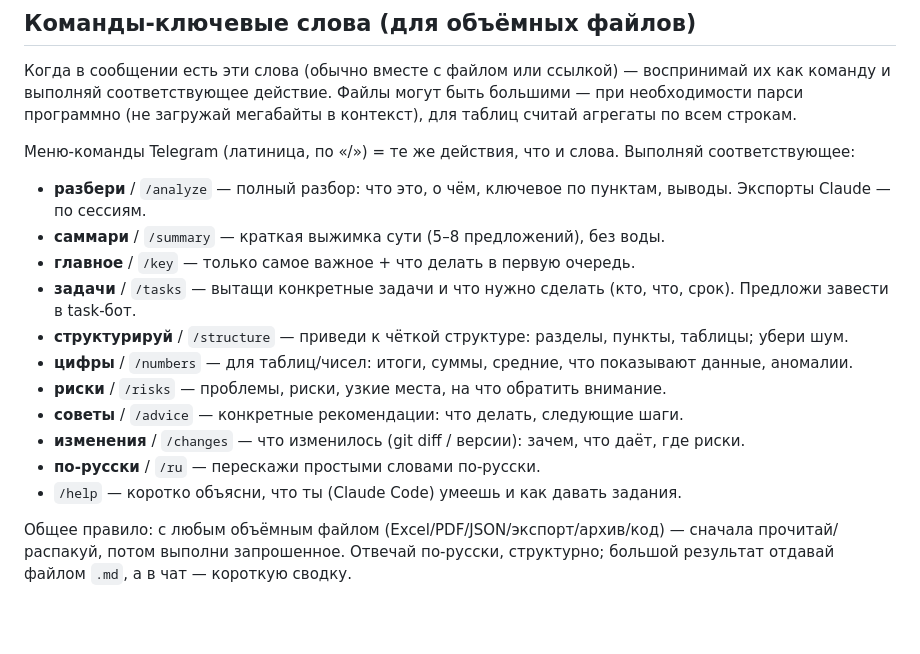
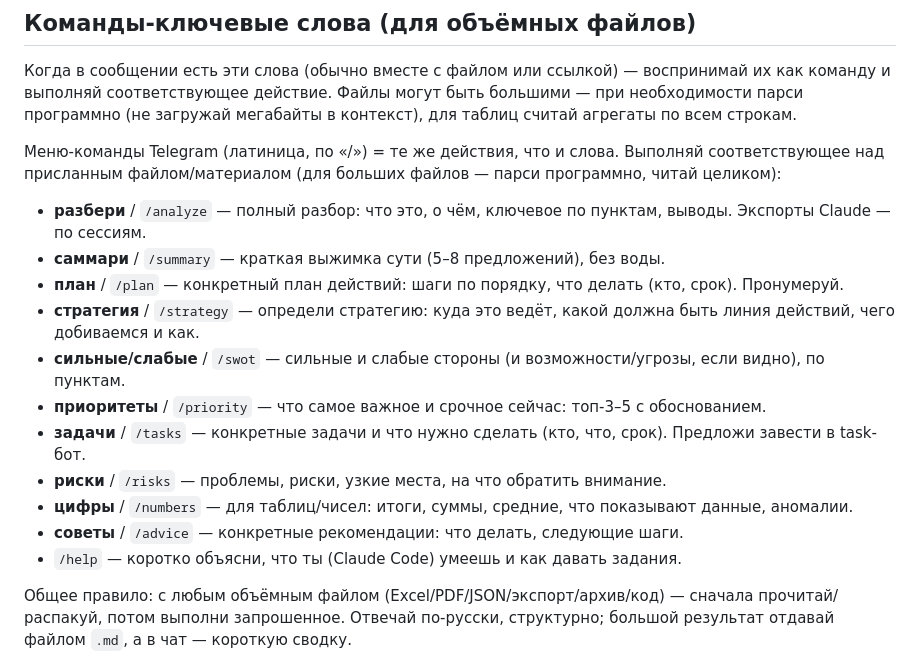
Before and after one commit to smmsemmers/pastila_bot, a Markdown page: CLAUDE.md, the part around the change. GitHub-like rendering; blank space fills up the shorter version.

Commit message:
CLAUDE.md: sync bridge commands to strategic set (plan/strategy/swot/priority)
Co-Authored-By: Claude Opus 4.8 (1M context) <noreply@anthropic.com>

```diff
--- a/CLAUDE.md
+++ b/CLAUDE.md
@@ -27,18 +27,19 @@
 и выполняй соответствующее действие. Файлы могут быть большими — при необходимости парси
 программно (не загружай мегабайты в контекст), для таблиц считай агрегаты по всем строкам.
 
-Меню-команды Telegram (латиница, по «/») = те же действия, что и слова. Выполняй соответствующее:
+Меню-команды Telegram (латиница, по «/») = те же действия, что и слова. Выполняй соответствующее
+над присланным файлом/материалом (для больших файлов — парси программно, читай целиком):
 
 - **разбери** / `/analyze` — полный разбор: что это, о чём, ключевое по пунктам, выводы. Экспорты Claude — по сессиям.
 - **саммари** / `/summary` — краткая выжимка сути (5–8 предложений), без воды.
-- **главное** / `/key` — только самое важное + что делать в первую очередь.
-- **задачи** / `/tasks` — вытащи конкретные задачи и что нужно сделать (кто, что, срок). Предложи завести в task-бот.
-- **структурируй** / `/structure` — приведи к чёткой структуре: разделы, пункты, таблицы; убери шум.
+- **план** / `/plan` — конкретный план действий: шаги по порядку, что делать (кто, срок). Пронумеруй.
+- **стратегия** / `/strategy` — определи стратегию: куда это ведёт, какой должна быть линия действий, чего добиваемся и как.
+- **сильные/слабые** / `/swot` — сильные и слабые стороны (и возможности/угрозы, если видно), по пунктам.
+- **приоритеты** / `/priority` — что самое важное и срочное сейчас: топ-3–5 с обоснованием.
+- **задачи** / `/tasks` — конкретные задачи и что нужно сделать (кто, что, срок). Предложи завести в task-бот.
+- **риски** / `/risks` — проблемы, риски, узкие места, на что обратить внимание.
 - **цифры** / `/numbers` — для таблиц/чисел: итоги, суммы, средние, что показывают данные, аномалии.
-- **риски** / `/risks` — проблемы, риски, узкие места, на что обратить внимание.
 - **советы** / `/advice` — конкретные рекомендации: что делать, следующие шаги.
-- **изменения** / `/changes` — что изменилось (git diff / версии): зачем, что даёт, где риски.
-- **по-русски** / `/ru` — перескажи простыми словами по-русски.
 - `/help` — коротко объясни, что ты (Claude Code) умеешь и как давать задания.
 
 Общее правило: с любым объёмным файлом (Excel/PDF/JSON/экспорт/архив/код) — сначала прочитай/распакуй,
```
